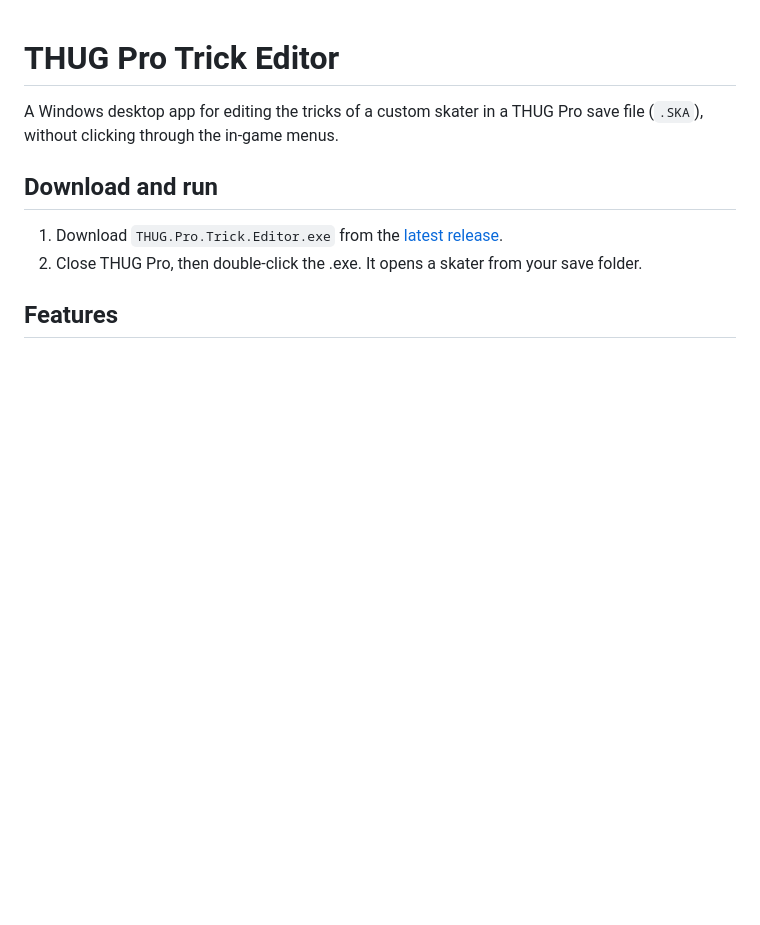
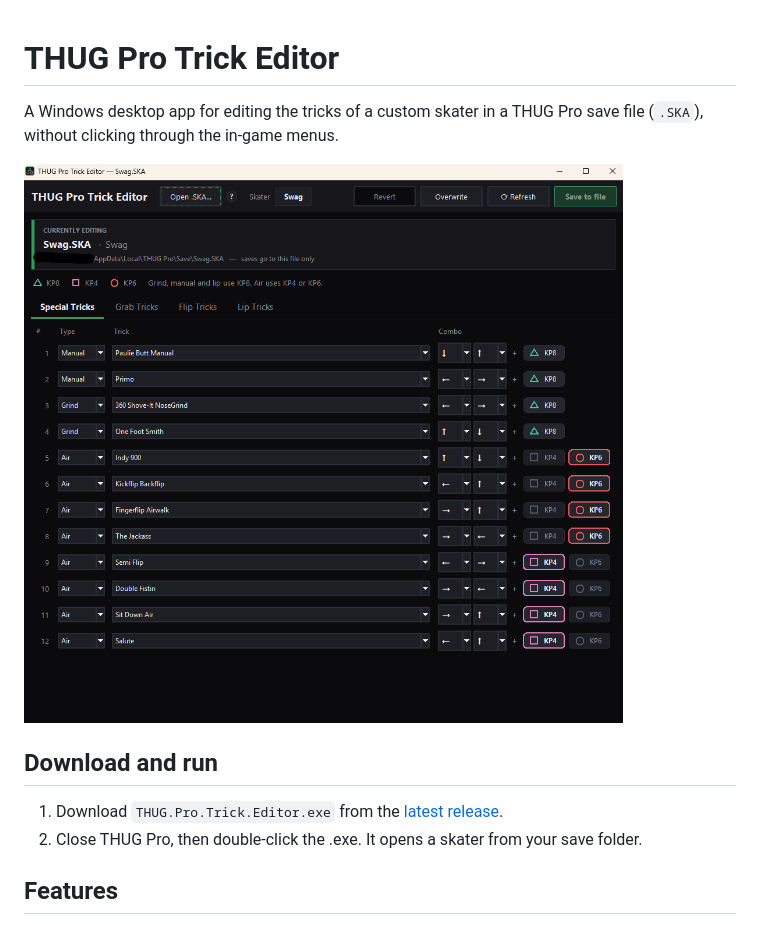
Before and after one commit to ScuffedMilkman/thugpro-trick-editor, a Markdown page: README.md, the part around the change. GitHub-like rendering; pictures changed too: docs/screenshot.png (added); blank space fills up the shorter version.

Commit message:
Add screenshot to README

```diff
--- a/README.md
+++ b/README.md
@@ -2,6 +2,8 @@
 
 A Windows desktop app for editing the tricks of a custom skater in a THUG Pro save
 file (`.SKA`), without clicking through the in-game menus.
+
+![THUG Pro Trick Editor showing the Special Tricks tab](docs/screenshot.png)
 
 ## Download and run
 
```
